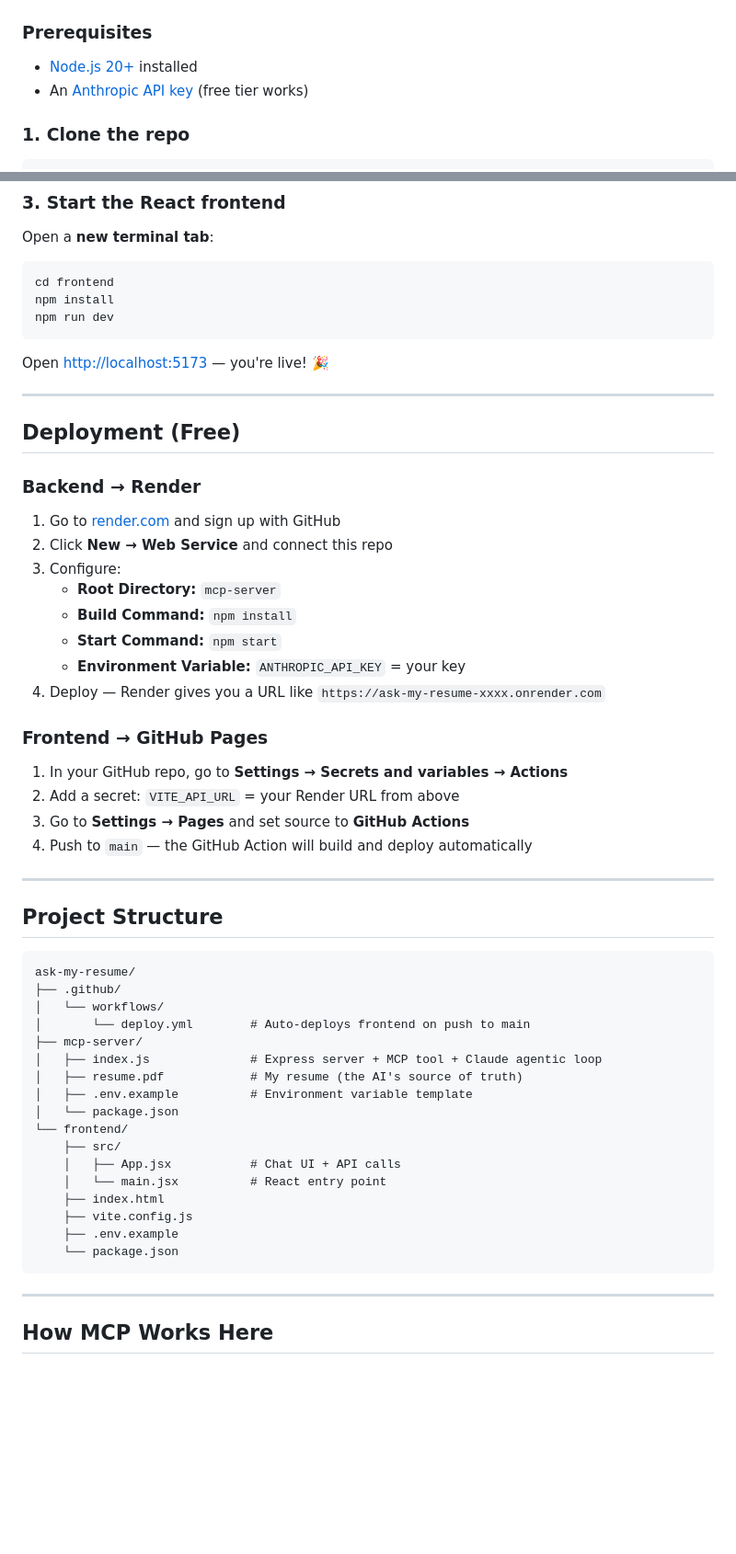
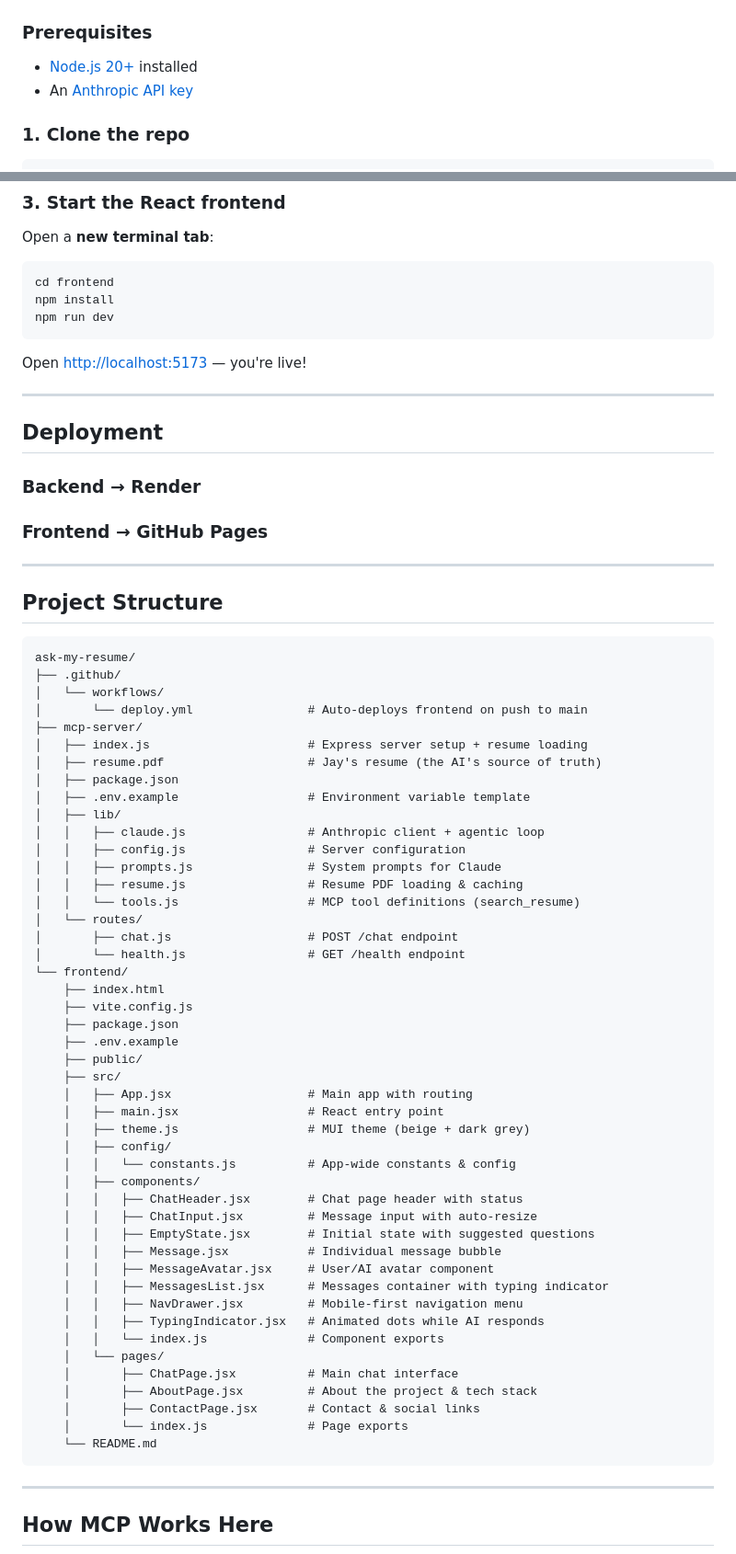
Before and after one commit to jaysinghcodes/ask-my-resume, a Markdown page: README.md, 2 parts joined by grey strips. Shown at 92% size. Drawn GitHub-style; blank space fills up the shorter version.

````diff
--- a/README.md
+++ b/README.md
@@ -36,7 +36,7 @@ React Frontend (Vite)          ← chat UI, hosted on GitHub Pages
 
 ### Prerequisites
 - [Node.js 20+](https://nodejs.org) installed
-- An [Anthropic API key](https://console.anthropic.com) (free tier works)
+- An [Anthropic API key](https://console.anthropic.com)
 
 ### 1. Clone the repo
 ```bash
@@ -78,29 +78,14 @@ npm install
 npm run dev
 ```
 
-Open [http://localhost:5173](http://localhost:5173) — you're live! 🎉
+Open [http://localhost:5173](http://localhost:5173) — you're live!
 
 ---
 
-## Deployment (Free)
+## Deployment
 
 ### Backend → Render
-
-1. Go to [render.com](https://render.com) and sign up with GitHub
-2. Click **New → Web Service** and connect this repo
-3. Configure:
-   - **Root Directory:** `mcp-server`
-   - **Build Command:** `npm install`
-   - **Start Command:** `npm start`
-   - **Environment Variable:** `ANTHROPIC_API_KEY` = your key
-4. Deploy — Render gives you a URL like `https://ask-my-resume-xxxx.onrender.com`
-
 ### Frontend → GitHub Pages
-
-1. In your GitHub repo, go to **Settings → Secrets and variables → Actions**
-2. Add a secret: `VITE_API_URL` = your Render URL from above
-3. Go to **Settings → Pages** and set source to **GitHub Actions**
-4. Push to `main` — the GitHub Action will build and deploy automatically
 
 ---
 
@@ -110,20 +95,49 @@ Open [http://localhost:5173](http://localhost:5173) — you're live! 🎉
 ask-my-resume/
 ├── .github/
 │   └── workflows/
-│       └── deploy.yml        # Auto-deploys frontend on push to main
+│       └── deploy.yml                # Auto-deploys frontend on push to main
 ├── mcp-server/
-│   ├── index.js              # Express server + MCP tool + Claude agentic loop
-│   ├── resume.pdf            # My resume (the AI's source of truth)
-│   ├── .env.example          # Environment variable template
-│   └── package.json
+│   ├── index.js                      # Express server setup + resume loading
+│   ├── resume.pdf                    # Jay's resume (the AI's source of truth)
+│   ├── package.json
+│   ├── .env.example                  # Environment variable template
+│   ├── lib/
+│   │   ├── claude.js                 # Anthropic client + agentic loop
+│   │   ├── config.js                 # Server configuration
+│   │   ├── prompts.js                # System prompts for Claude
+│   │   ├── resume.js                 # Resume PDF loading & caching
+│   │   └── tools.js                  # MCP tool definitions (search_resume)
+│   └── routes/
+│       ├── chat.js                   # POST /chat endpoint
+│       └── health.js                 # GET /health endpoint
 └── frontend/
-    ├── src/
-    │   ├── App.jsx           # Chat UI + API calls
-    │   └── main.jsx          # React entry point
     ├── index.html
     ├── vite.config.js
+    ├── package.json
     ├── .env.example
-    └── package.json
+    ├── public/
+    ├── src/
+    │   ├── App.jsx                   # Main app with routing
+    │   ├── main.jsx                  # React entry point
+    │   ├── theme.js                  # MUI theme (beige + dark grey)
+    │   ├── config/
+    │   │   └── constants.js          # App-wide constants & config
+    │   ├── components/
+    │   │   ├── ChatHeader.jsx        # Chat page header with status
+    │   │   ├── ChatInput.jsx         # Message input with auto-resize
+    │   │   ├── EmptyState.jsx        # Initial state with suggested questions
+    │   │   ├── Message.jsx           # Individual message bubble
+    │   │   ├── MessageAvatar.jsx     # User/AI avatar component
+    │   │   ├── MessagesList.jsx      # Messages container with typing indicator
+    │   │   ├── NavDrawer.jsx         # Mobile-first navigation menu
+    │   │   ├── TypingIndicator.jsx   # Animated dots while AI responds
+    │   │   └── index.js              # Component exports
+    │   └── pages/
+    │       ├── ChatPage.jsx          # Main chat interface
+    │       ├── AboutPage.jsx         # About the project & tech stack
+    │       ├── ContactPage.jsx       # Contact & social links
+    │       └── index.js              # Page exports
+    └── README.md
 ```
 
 ---
````
